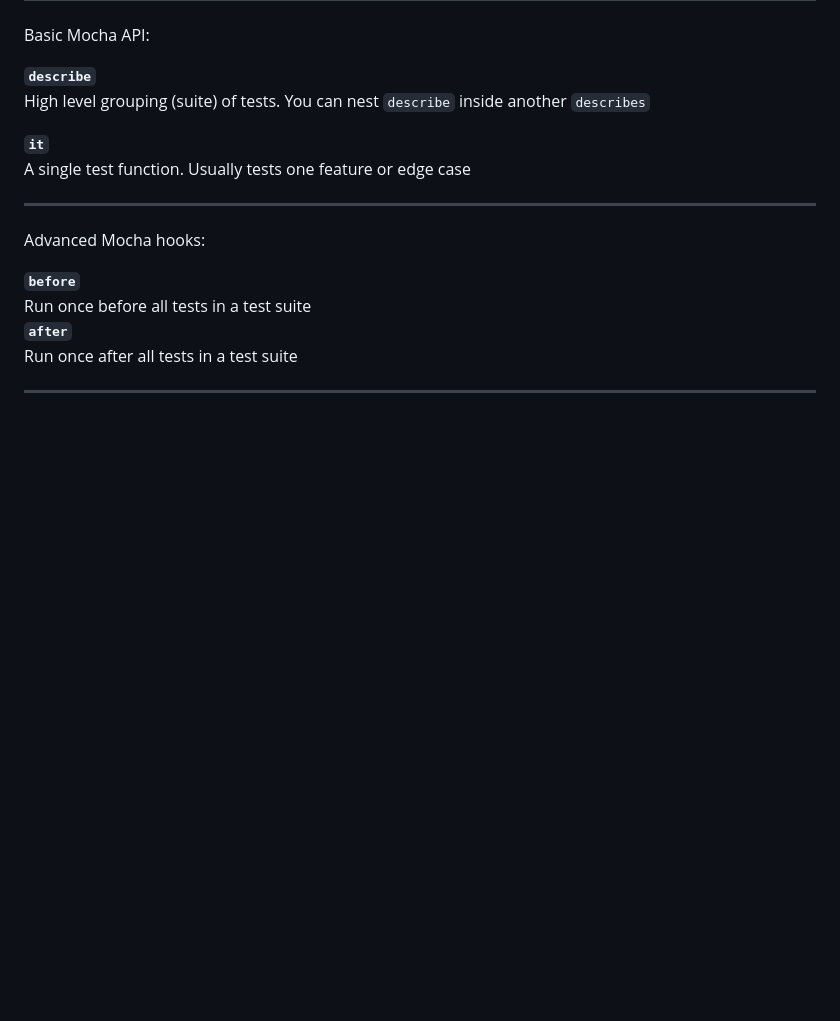
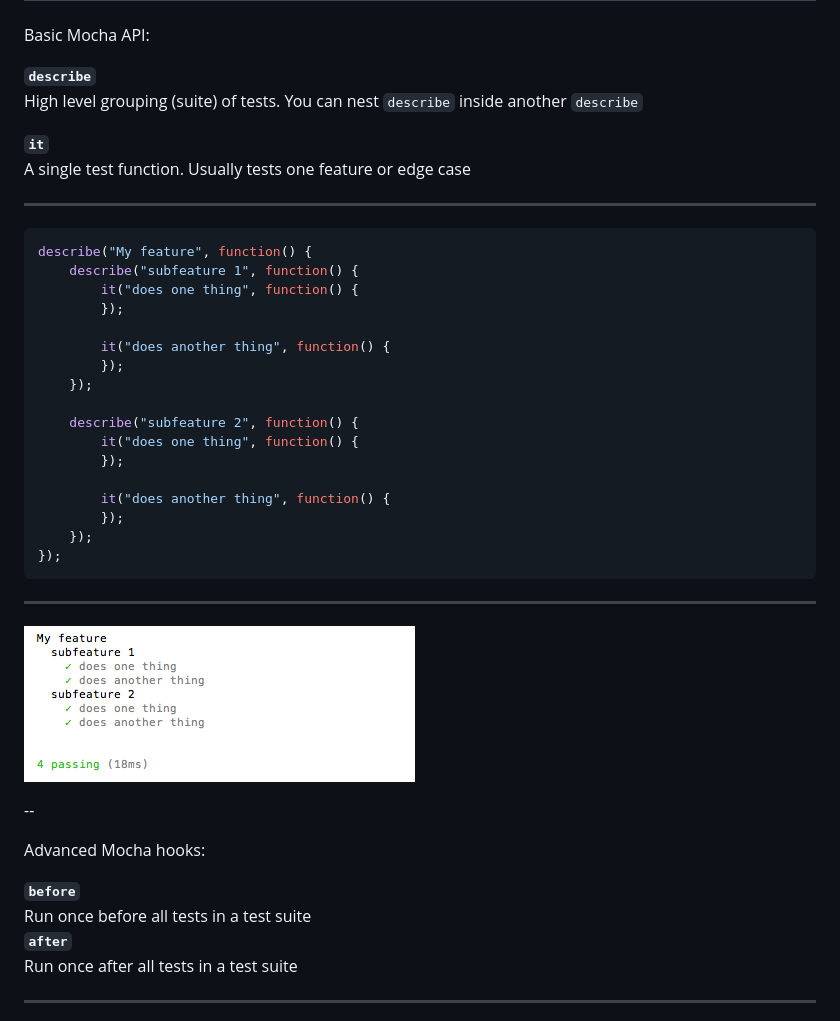
Before and after one commit to itsananderson/node-mocha-supertest, a Markdown page: node-mocha-supertest.md, the part around the change. Drawn GitHub-style; pictures changed too: img/nested-mocha.png (added); blank space fills up the shorter version.

Commit message:
Add nested mocha example

````diff
--- a/node-mocha-supertest.md
+++ b/node-mocha-supertest.md
@@ -97,12 +97,38 @@ describe("Some module", function() {
 Basic Mocha API:
 
 **`describe`**
-High level grouping (suite) of tests. You can nest `describe` inside another `describes`
+High level grouping (suite) of tests. You can nest `describe` inside another `describe`
 
 **`it`**
 A single test function. Usually tests one feature or edge case
 
 ---
+
+```javascript
+describe("My feature", function() {
+    describe("subfeature 1", function() {
+        it("does one thing", function() {
+        });
+
+        it("does another thing", function() {
+        });
+    });
+
+    describe("subfeature 2", function() {
+        it("does one thing", function() {
+        });
+
+        it("does another thing", function() {
+        });
+    });
+});
+```
+
+---
+
+![](img/nested-mocha.png)
+
+--
 
 Advanced Mocha hooks:
 
````
